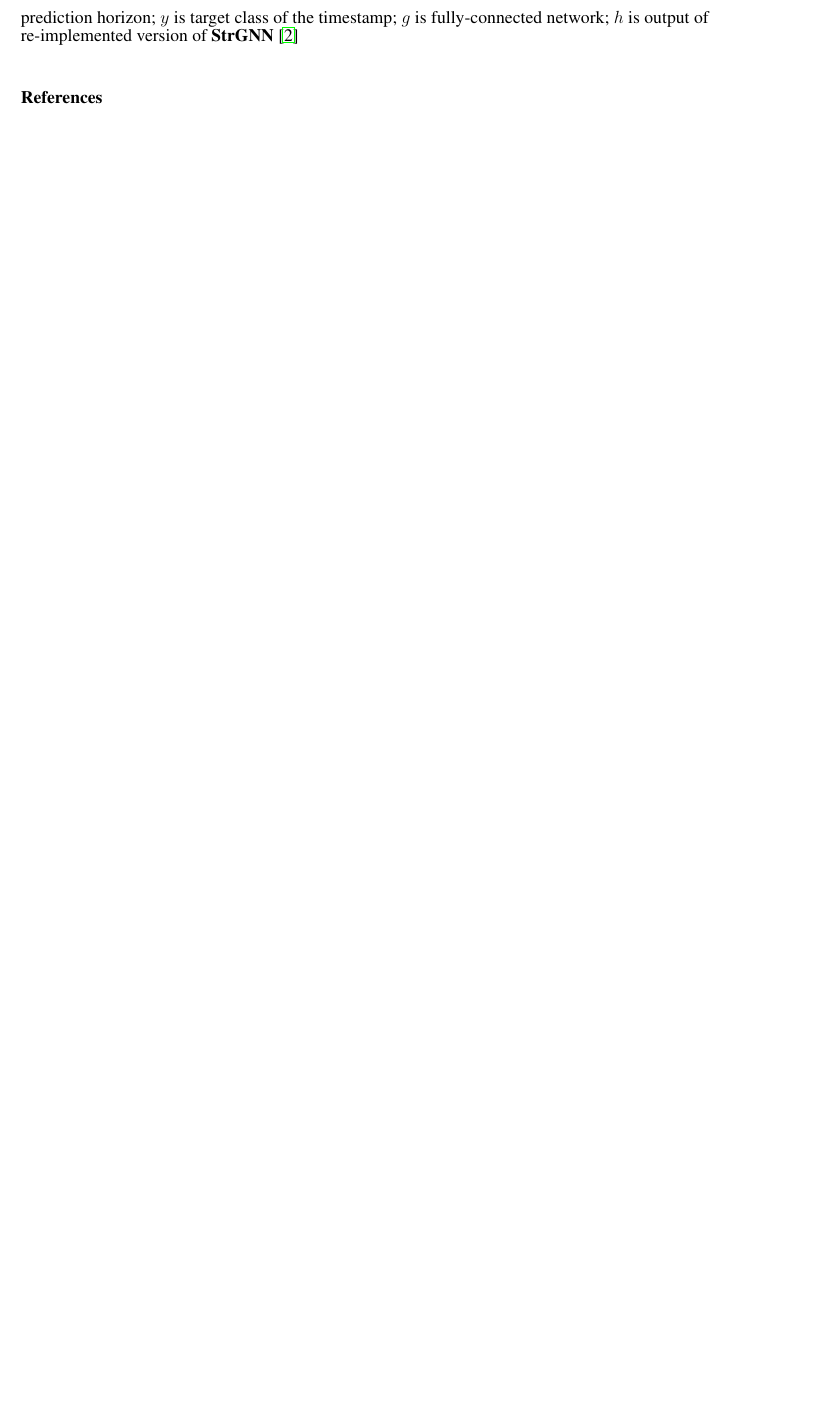
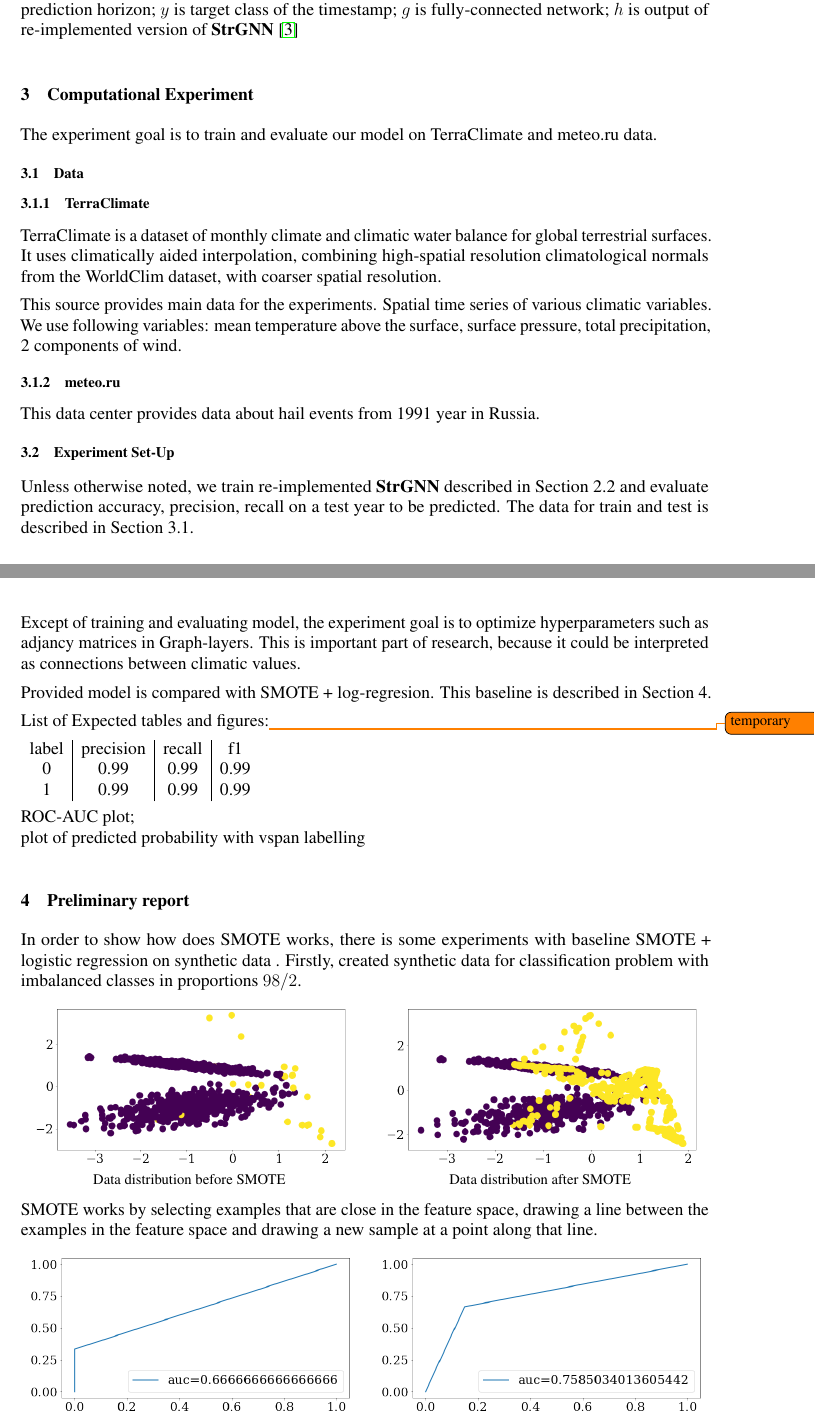
Before and after one commit to Intelligent-Systems-Phystech/2022-Project-94, a LaTeX paper (paper/Lukyanenko2022HailGNN.tex): part of page 3 of 3 before the commit and two parts of pages 3 and 4 of 5 after it, the two joined at a grey line, cut so that both start at the same text, the shorter picture padded with empty space. Compiled offline with pdfLaTeX.

Commit message:
add experiment plan/preliminary report/baselines

```diff
--- a/paper/Lukyanenko2022HailGNN.tex
+++ b/paper/Lukyanenko2022HailGNN.tex
@@ -15,9 +15,11 @@
 \usepackage{doi}
 \usepackage{amsmath}
 \usepackage[colorinlistoftodos]{todonotes}
+\usepackage{graphicx}
+\graphicspath{ {../figures/} }
 \DeclareMathOperator*{\argmax}{arg\,max}
 \DeclareMathOperator*{\argmin}{arg\,min}
-\newcommand\tab[1][0.5cm]{\hspace*{#1}}
+\newcommand\tab[1][1cm]{\hspace*{#1}}
 
 
 
@@ -121,3 +131,55 @@ The problem mathematically summarized as following:
 \end{equation}
 , where  $w^*$ is optimal vector of weights of our architecture; $w$ is vector of weights of our architecture; $t$ is timestamp from the beginning of the prediction horizon; $N$ is number of timestamps in prediction horizon; $y$ is target class of the timestamp; $g$ is fully-connected network; $h$ is output of re-implemented version of \textbf{StrGNN}~\cite{DBLP:journals/corr/abs-2005-07427}\\
 
+
+\section{Computational Experiment}
+The experiment goal is to train and evaluate our model on TerraClimate and meteo.ru data.
+\subsection{Data}
+\subsubsection{TerraClimate}
+TerraClimate is a dataset of monthly climate and climatic water balance for global terrestrial surfaces. It uses climatically aided interpolation, combining high-spatial resolution climatological normals from the WorldClim dataset, with coarser spatial resolution.
+
+This source provides main data for the experiments. Spatial time series of various
+climatic variables. We use following variables: mean temperature above the surface, surface pressure, total precipitation, 2 components of wind.
+\subsubsection{meteo.ru}
+This data center provides data about hail events from 1991 year in Russia.
+\subsection{Experiment Set-Up}
+Unless otherwise noted, we train re-implemented \textbf{StrGNN} described in Section 2.2 and evaluate prediction accuracy, precision, recall on a test year to be predicted. The data for train and test is described in Section 3.1.
+
+Except of training and evaluating model, the experiment goal is to optimize hyperparameters such as adjancy matrices in Graph-layers. This is important part of research, because it could be interpreted as connections between climatic values.
+
+Provided model is compared with SMOTE + log-regresion. This baseline is described in Section 4.
+
+List of Expected tables and figures:\todo{temporary}
+
+\begin{tabular}{c|c|c|c}
+    label & precision & recall & f1 \\
+    0 & 0.99 & 0.99 & 0.99 \\
+    1 & 0.99 & 0.99 & 0.99
+\end{tabular}
+
+ROC-AUC plot;\\
+plot of predicted probability with vspan labelling\\
+\section{Preliminary report}
+In order to show how does SMOTE works, there is some experiments with baseline SMOTE + logistic regression on synthetic data . Firstly, created synthetic data for classification problem with imbalanced classes in proportions $98/2$.
+
+\begin{figure}[h]
+\begin{minipage}[h]{0.49\linewidth}
+\center{\includegraphics[scale=0.35]{synth_data_before_smote.png} \\ Data distribution before SMOTE}
+\end{minipage}
+\hfill
+\begin{minipage}[h]{0.49\linewidth}
+\center{\includegraphics[scale=0.35]{synth_data_after_smote.png} \\ Data distribution after SMOTE}
+\end{minipage}
+\end{figure}
+
+SMOTE works by selecting examples that are close in the feature space, drawing a line between the examples in the feature space and drawing a new sample at a point along that line.
+
+\begin{figure}[h]
+\begin{minipage}[h]{0.49\linewidth}
+\center{\includegraphics[scale=0.35]{auc_before_smote.png} \\ ROC-curve distribution before SMOTE}
+\end{minipage}
+\hfill
+\begin{minipage}[h]{0.49\linewidth}
+\center{\includegraphics[scale=0.35]{auc_after_smote.png} \\ ROC-curve distribution after SMOTE}
+\end{minipage}
+\end{figure}
@@ -123,0 +191 @@ The problem mathematically summarized as following:
+\begin{equation}
```
Also changed, not shown: code/src/prepare_data.py (renamed from code/prepare_data.py, +3 -3 lines), paper/references.bib (+40 -0 lines), figures/auc_after_smote.png (added), figures/auc_before_smote.png (added), figures/synth_data_after_smote.png (added), figures/synth_data_before_smote.png (added), paper/Hail risk prediction via Graph Neural Networks.pdf, paper/Lukyanenko2022HailGNN.tex (28 more changed lines), 3 other files.
